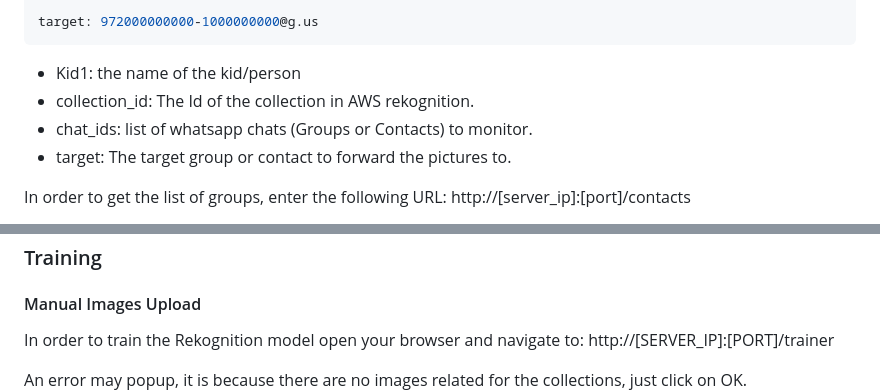
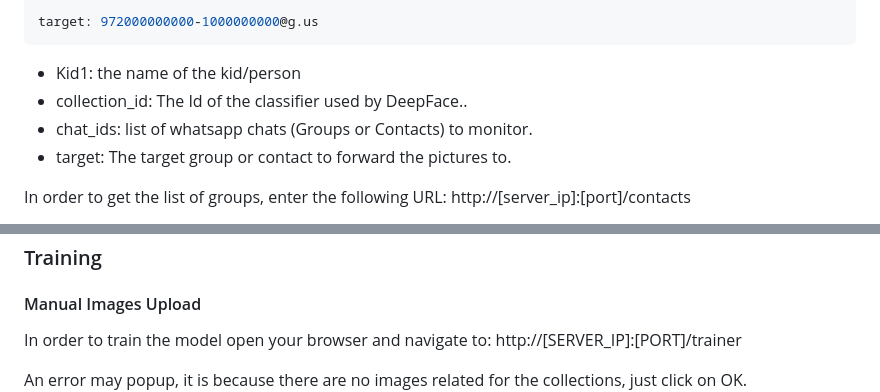
Before and after one commit to t0mer/Find-my-kids, a Markdown page: README.md, 2 parts joined by grey strips. Drawn GitHub-style.

Commit message:
Remove any reference to AWS rekognition

````diff
--- a/README.md
+++ b/README.md
@@ -119,7 +119,7 @@ target: 972000000000-1000000000@g.us
 ```
 
 * Kid1: the name of the kid/person
-* collection_id: The Id of the collection in AWS rekognition.
+* collection_id: The Id of the classifier used by DeepFace..
 * chat_ids: list of whatsapp chats (Groups or Contacts) to monitor.
 * target: The target group or contact to forward the pictures to.
 
@@ -135,7 +135,7 @@ The web page will contain a table with the list of contacts and group:
 
 #### Manual Images Upload
 
-In order to train the Rekognition model open your browser and navigate to: http://[SERVER_IP]:[PORT]/trainer
+In order to train the model open your browser and navigate to: http://[SERVER_IP]:[PORT]/trainer
 
 An error may popup, it is because there are no images related for the collections, just click on OK.
 ![No images](screenshots/no-images-error.png)
````
